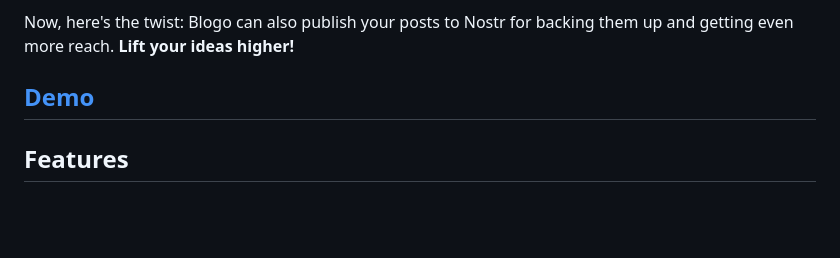
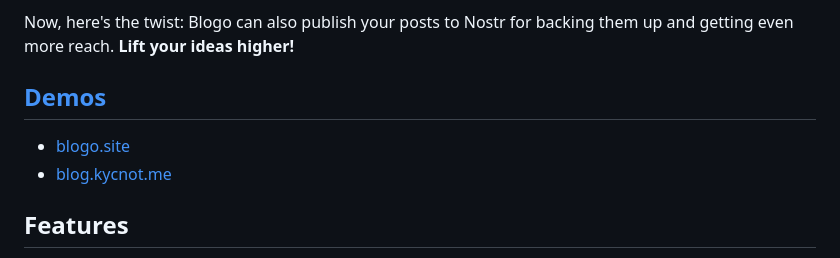
Before and after one commit to pluja/blogo, a Markdown page: README.md, the part around the change. GitHub-like rendering; blank space fills up the shorter version.

```diff
--- a/README.md
+++ b/README.md
@@ -4,7 +4,10 @@ Blogo is a light and easy blogging engine. No complicated extras, just a straigh
 
 Now, here's the twist: Blogo can also publish your posts to Nostr for backing them up and getting even more reach. **Lift your ideas higher!**
 
-## [Demo](https://blogo.site)
+## [Demos](https://blogo.site)
+
+- [blogo.site](https://blogo.site)
+- [blog.kycnot.me](https://blog.kycnot.me)
 
 ## Features
 
```
